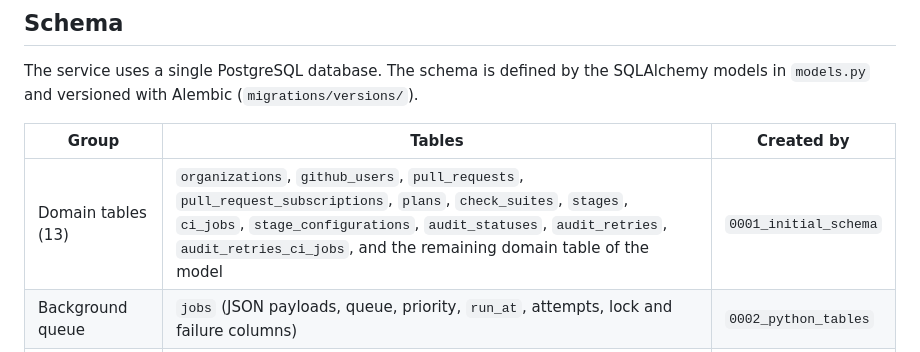
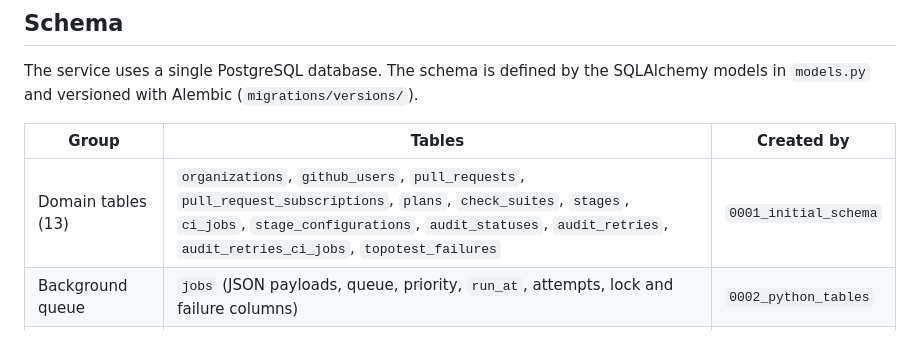
Before and after one commit to FRRouting/netdef-ci-github-app, a Markdown page: doc/06-database-and-rollout.md, the part around the change. Rendered like a GitHub page.

```diff
--- a/doc/06-database-and-rollout.md
+++ b/doc/06-database-and-rollout.md
@@ -6,7 +6,7 @@ The service uses a single PostgreSQL database. The schema is defined by the SQLA
 
 | Group             | Tables                                                                                                                                                                                  | Created by                    |
 |-------------------|-----------------------------------------------------------------------------------------------------------------------------------------------------------------------------------------|-------------------------------|
-| Domain tables (13) | `organizations`, `github_users`, `pull_requests`, `pull_request_subscriptions`, `plans`, `check_suites`, `stages`, `ci_jobs`, `stage_configurations`, `audit_statuses`, `audit_retries`, `audit_retries_ci_jobs`, and the remaining domain table of the model | `0001_initial_schema`         |
+| Domain tables (13) | `organizations`, `github_users`, `pull_requests`, `pull_request_subscriptions`, `plans`, `check_suites`, `stages`, `ci_jobs`, `stage_configurations`, `audit_statuses`, `audit_retries`, `audit_retries_ci_jobs`, `topotest_failures` | `0001_initial_schema`         |
 | Background queue  | `jobs` (JSON payloads, queue, priority, `run_at`, attempts, lock and failure columns)                                                                                                   | `0002_python_tables`          |
 | Deduplication     | `webhook_deliveries` (stays empty while `WEBHOOK_DEDUPE_TTL_SECONDS=0`)                                                                                                                 | `0002_python_tables`          |
 | Versioning        | `alembic_version`                                                                                                                                                                       | Alembic                       |
```
Also changed, not shown: doc/07-design-notes.md (+50 -55 lines).
